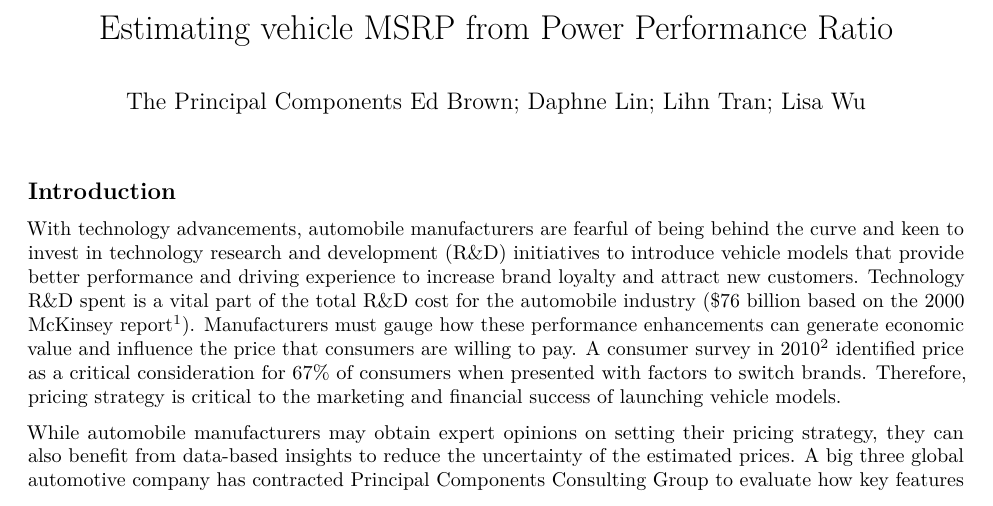
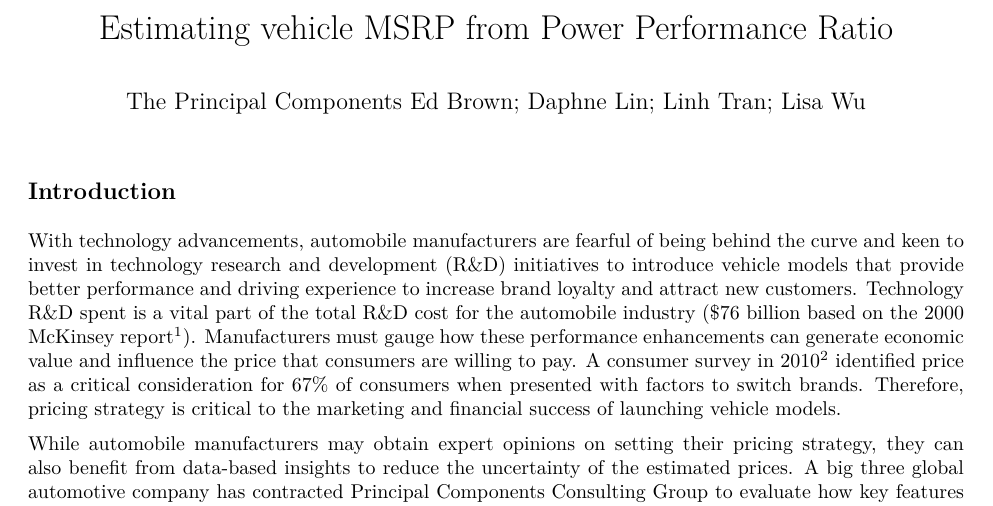
Before and after one commit to teddy661/w203_lab_02, an R Markdown document (reports/w203_principal_components_final_report_VF.Rmd): part of page 1 of 4, cut so that both start at the same text. The pictures show the output file reports/w203_principal_components_final_report_VF.pdf that the author committed with the source.

Commit message:
update name

```diff
--- a/reports/w203_principal_components_final_report_VF.Rmd
+++ b/reports/w203_principal_components_final_report_VF.Rmd
@@ -1,6 +1,6 @@
 ---
 title: "Estimating vehicle MSRP from Power Performance Ratio"
-author: 'The Principal Components Ed Brown; Daphne Lin; Lihn Tran; Lisa Wu'
+author: 'The Principal Components Ed Brown; Daphne Lin; Linh Tran; Lisa Wu'
 output: pdf_document
 header-includes:
  \usepackage{wrapfig}
```
Also changed, not shown: reports/w203_principal_components_final_report_VF.pdf.
